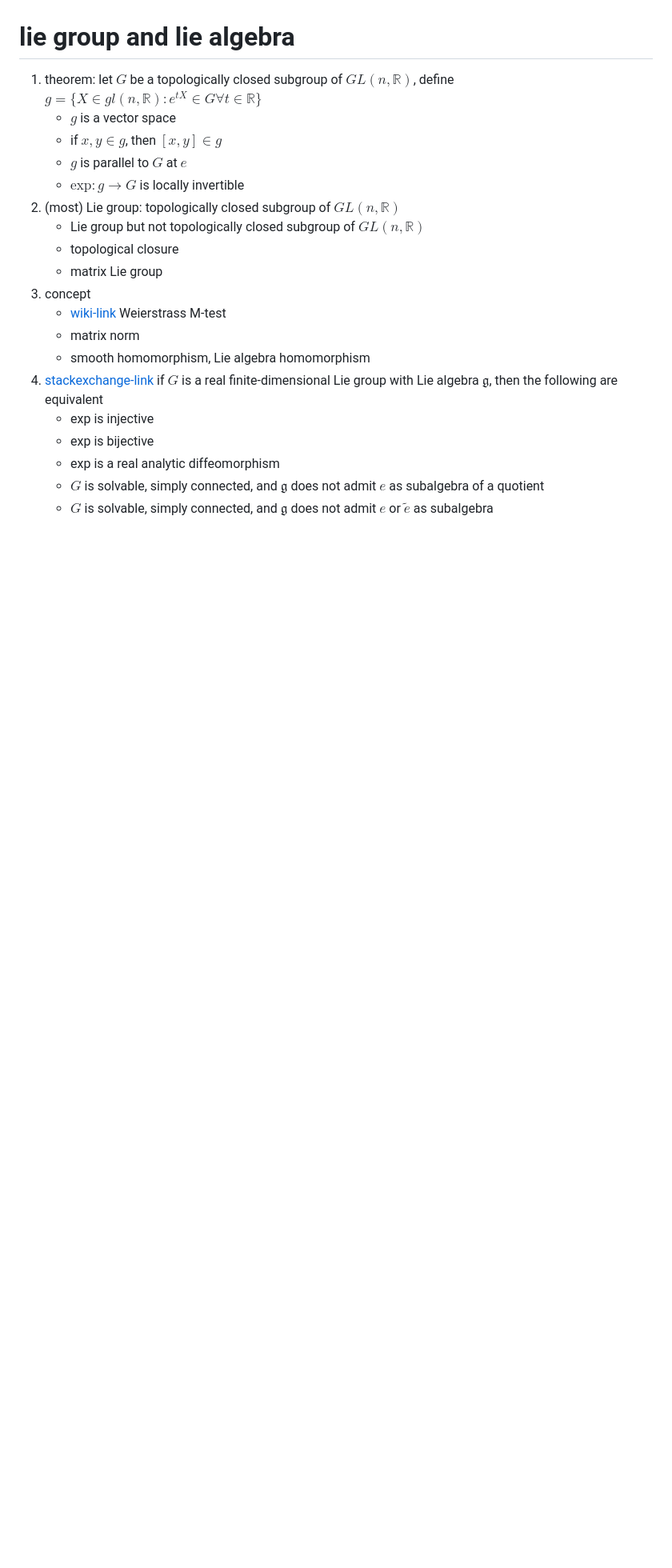
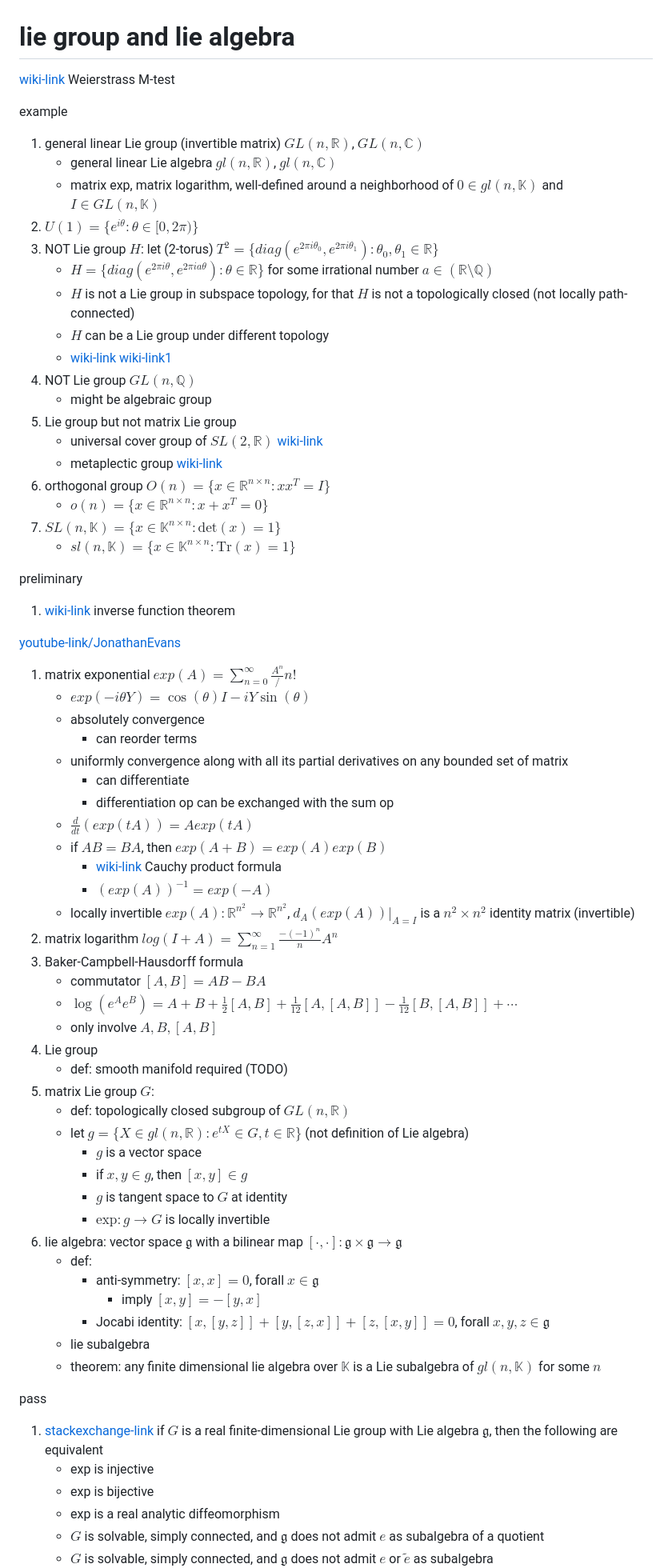
Before and after one commit to husisy/klearning, a Markdown page: course/group_theory/README-lie.md, the part around one of its changes. Shown at 80% size. GitHub-like rendering; blank space fills up the shorter version.

Commit message:
course/group-theory add lie group

```diff
--- a/course/group_theory/README-lie.md
+++ b/course/group_theory/README-lie.md
@@ -1,19 +1,71 @@
 # lie group and lie algebra
 
-1. theorem: let $G$ be a topologically closed subgroup of $GL(n,\mathbb{R})$, define $g=\{X\in gl(n,\mathbb{R}): e^{tX}\in G \forall t\in \mathbb{R}\}$
-   * $g$ is a vector space
-   * if $x,y\in g$, then $[x,y]\in g$
-   * $g$ is parallel to $G$ at $e$
-   * $\mathrm{exp}: g\to G$ is locally invertible
-2. (most) Lie group: topologically closed subgroup of $GL(n,\mathbb{R})$
-   * Lie group but not topologically closed subgroup of $GL(n,\mathbb{R})$
-   * topological closure
-   * matrix Lie group
-3. concept
-   * [wiki-link](https://en.wikipedia.org/wiki/Weierstrass_M-test) Weierstrass M-test
-   * matrix norm
-   * smooth homomorphism, Lie algebra homomorphism
-4. [stackexchange-link](https://math.stackexchange.com/a/1592257) if $G$ is a real finite-dimensional Lie group with Lie algebra $\mathfrak{g}$, then the following are equivalent
+[wiki-link](https://en.wikipedia.org/wiki/Weierstrass_M-test) Weierstrass M-test
+
+example
+
+1. general linear Lie group (invertible matrix) $GL(n,\mathbb{R})$, $GL(n,\mathbb{C})$
+   * general linear Lie algebra $gl(n,\mathbb{R})$, $gl(n,\mathbb{C})$
+   * matrix exp, matrix logarithm, well-defined around a neighborhood of $0\in gl(n,\mathbb{K})$ and $I\in GL(n,\mathbb{K})$
+2. $U(1)=\{e^{i\theta}:\theta\in[0,2\pi)\}$
+3. NOT Lie group $H$: let (2-torus) $T^2=\{diag(e^{2\pi i\theta _0},e^{2\pi i \theta _1}):\theta_0,\theta_1\in\mathbb{R}\}$
+   * $H=\{diag(e^{2\pi i\theta},e^{2\pi i a \theta}):\theta\in\mathbb{R}\}$ for some irrational number $a\in(\mathbb{R}\setminus\mathbb{Q})$
+   * $H$ is not a Lie group in subspace topology, for that $H$ is not a topologically closed (not locally path-connected)
+   * $H$ can be a Lie group under different topology
+   * [wiki-link](https://en.wikipedia.org/wiki/Closed-subgroup_theorem) [wiki-link1](https://en.wikipedia.org/wiki/Lie_group#Non-example)
+4. NOT Lie group $GL(n,\mathbb{Q})$
+   * might be algebraic group
+5. Lie group but not matrix Lie group
+   * universal cover group of $SL(2,\mathbb{R})$ [wiki-link](https://en.wikipedia.org/wiki/SL2(R)#Topology_and_universal_cover)
+   * metaplectic group [wiki-link](https://en.wikipedia.org/wiki/Metaplectic_group)
+6. orthogonal group $O(n)=\{x\in\mathbb{R}^{n\times n}:xx^T=I\}$
+   * $o(n)=\{x\in\mathbb{R}^{n\times n}:x+x^T=0\}$
+7. $SL(n,\mathbb{K})=\{x\in\mathbb{K}^{n\times n}: \mathrm{det}(x)=1\}$
+   * $sl(n,\mathbb{K})=\{x\in\mathbb{K}^{n\times n}:\mathrm{Tr}(x)=1\}$
+
+preliminary
+
+1. [wiki-link](https://en.wikipedia.org/wiki/Inverse_function_theorem) inverse function theorem
+
+[youtube-link/JonathanEvans](https://youtu.be/kN-LZvrKJck?si=pfEjCoyQxPSuBwFI)
+
+1. matrix exponential $exp(A)=\sum_{n=0}^{\infty}\frac{A^n}/n!$
+   * $exp(-i\theta Y)=\cos(\theta)I-iY\sin(\theta)$
+   * absolutely convergence
+     * can reorder terms
+   * uniformly convergence along with all its partial derivatives on any bounded set of matrix
+     * can differentiate
+     * differentiation op can be exchanged with the sum op
+   * $\frac{d}{dt}(exp(tA))=A exp(tA)$
+   * if $AB=BA$, then $exp(A+B)=exp(A)exp(B)$
+     * [wiki-link](https://en.wikipedia.org/wiki/Cauchy_product) Cauchy product formula
+     * $(exp(A))^{-1}=exp(-A)$
+   * locally invertible $exp(A): \mathbb{R}^{n^2}\to\mathbb{R}^{n^2}$, $d_A(exp(A))|_{A=I}$ is a $n^2\times n^2$ identity matrix (invertible)
+2. matrix logarithm $log(I+A)=\sum_{n=1}^\infty\frac{-(-1)^n}{n}A^n$
+3. Baker-Campbell-Hausdorff formula
+   * commutator $[A,B]=AB-BA$
+   * $\log(e^Ae^B)=A+B + \frac{1}{2}[A,B] + \frac{1}{12}[A,[A,B]] - \frac{1}{12}[B,[A,B]]+\cdots$
+   * only involve $A,B,[A,B]$
+4. Lie group
+   * def: smooth manifold required (TODO)
+5. matrix Lie group $G$:
+   * def: topologically closed subgroup of $GL(n,\mathbb{R})$
+   * let $g=\{X\in gl(n,\mathbb{R}): e^{tX}\in G, t\in \mathbb{R}\}$ (not definition of Lie algebra)
+     * $g$ is a vector space
+     * if $x,y\in g$, then $[x,y]\in g$
+     * $g$ is tangent space to $G$ at identity
+     * $\mathrm{exp}: g\to G$ is locally invertible
+6. lie algebra: vector space $\mathfrak{g}$ with a bilinear map $[\cdot,\cdot]:\mathfrak{g}\times \mathfrak{g}\to \mathfrak{g}$
+   * def:
+     * anti-symmetry: $[x,x]=0$, forall $x\in\mathfrak{g}$
+       * imply $[x,y]=-[y,x]$
+     * Jocabi identity: $[x,[y,z]]+[y,[z,x]]+[z,[x,y]]=0$, forall $x,y,z\in \mathfrak{g}$
+   * lie subalgebra
+   * theorem: any finite dimensional lie algebra over $\mathbb{K}$ is a Lie subalgebra of $gl(n,\mathbb{K})$ for some $n$
+
+pass
+
+1. [stackexchange-link](https://math.stackexchange.com/a/1592257) if $G$ is a real finite-dimensional Lie group with Lie algebra $\mathfrak{g}$, then the following are equivalent
    * exp is injective
    * exp is bijective
    * exp is a real analytic diffeomorphism
```
Also changed, not shown: other parts of course/group_theory/README-lie.md (+23 -0 lines).
